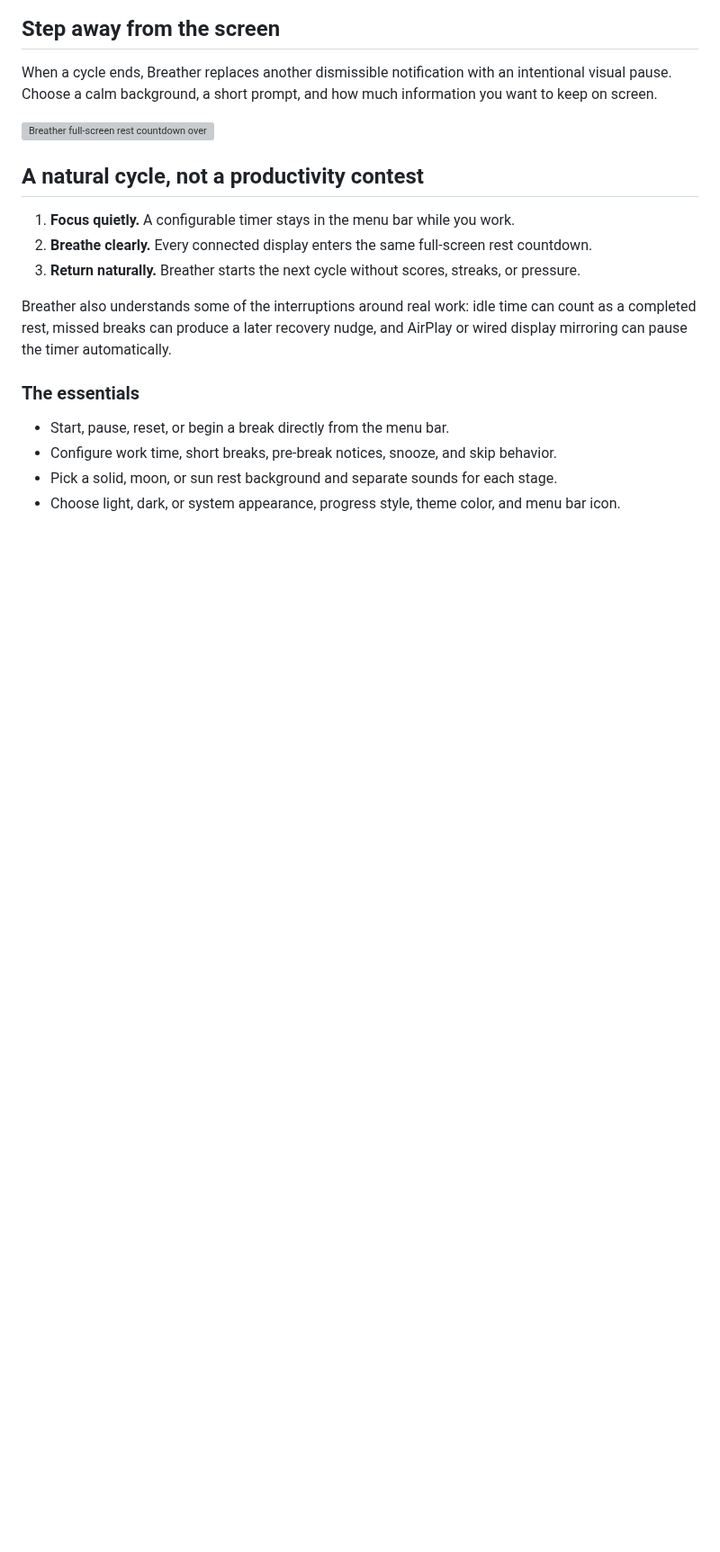
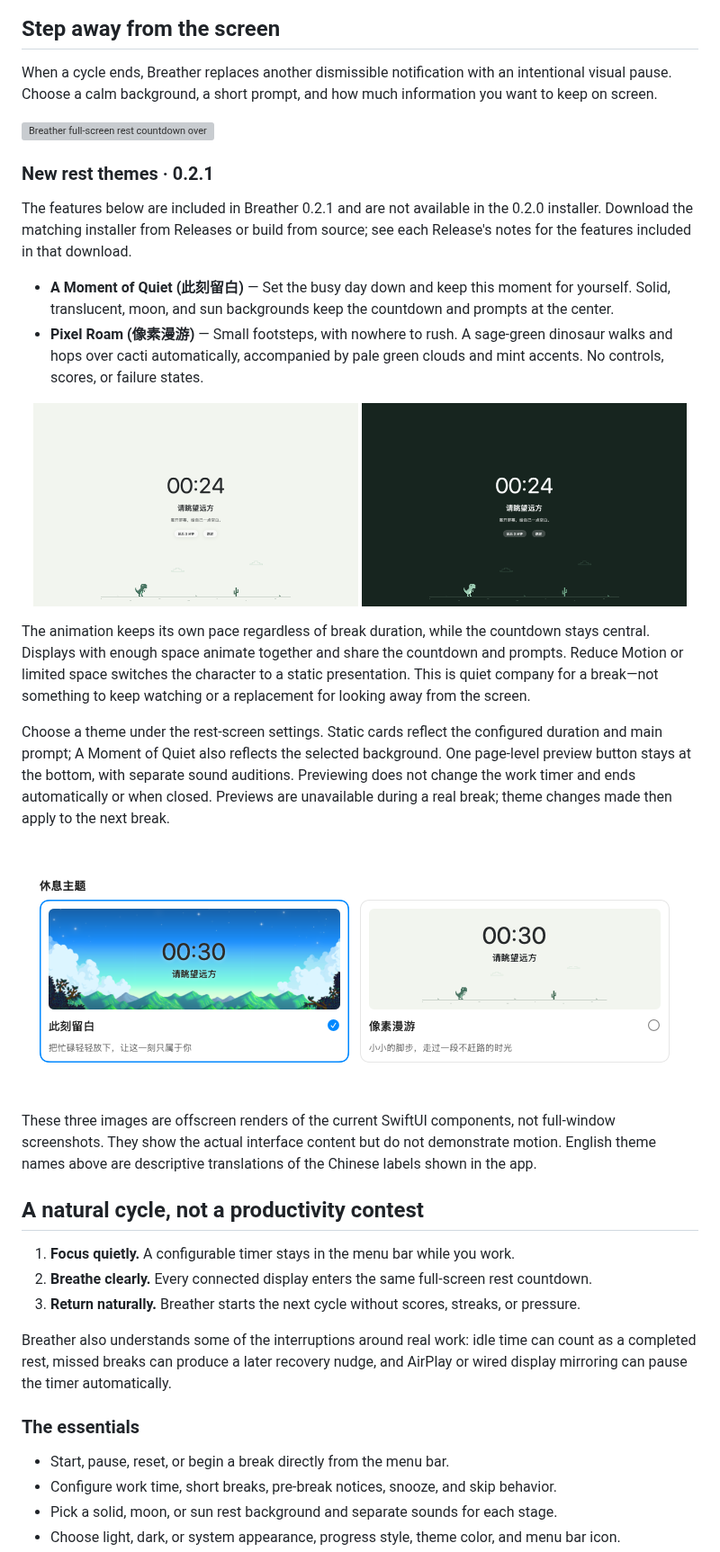
Before and after one commit to M3tar/Breather, a Markdown page: README.md, the part around one of its changes. Shown at 90% size. Rendered like a GitHub page; pictures changed too: screenshots/rest-pixel-roam-dark-render.png (added), screenshots/rest-pixel-roam-light-render.png (added), screenshots/rest-theme-cards-render.png (added); blank space fills up the shorter version; grey boxes are pictures that could not be loaded.

Commit message:
Publish Breather 0.2.1
Source-Commit: d722b0d5046655fa5e63e9973a0a545af73f11f8

```diff
--- a/README.md
+++ b/README.md
@@ -25,6 +25,26 @@ The menu bar popover keeps the current stage, remaining time, and next action to
 When a cycle ends, Breather replaces another dismissible notification with an intentional visual pause. Choose a calm background, a short prompt, and how much information you want to keep on screen.
 
 ![Breather full-screen rest countdown over a moonlit landscape](screenshots/rest-overlay-moon.jpg)
+
+### New rest themes · 0.2.1
+
+The features below are included in Breather 0.2.1 and are not available in the 0.2.0 installer. Download the matching installer from Releases or build from source; see each Release's notes for the features included in that download.
+
+- **A Moment of Quiet (此刻留白)** — Set the busy day down and keep this moment for yourself. Solid, translucent, moon, and sun backgrounds keep the countdown and prompts at the center.
+- **Pixel Roam (像素漫游)** — Small footsteps, with nowhere to rush. A sage-green dinosaur walks and hops over cacti automatically, accompanied by pale green clouds and mint accents. No controls, scores, or failure states.
+
+<p align="center">
+  <img src="screenshots/rest-pixel-roam-light-render.png" width="48%" alt="Actual SwiftUI component render of Pixel Roam in light appearance">
+  <img src="screenshots/rest-pixel-roam-dark-render.png" width="48%" alt="Actual SwiftUI component render of Pixel Roam in dark appearance">
+</p>
+
+The animation keeps its own pace regardless of break duration, while the countdown stays central. Displays with enough space animate together and share the countdown and prompts. Reduce Motion or limited space switches the character to a static presentation. This is quiet company for a break—not something to keep watching or a replacement for looking away from the screen.
+
+Choose a theme under the rest-screen settings. Static cards reflect the configured duration and main prompt; A Moment of Quiet also reflects the selected background. One page-level preview button stays at the bottom, with separate sound auditions. Previewing does not change the work timer and ends automatically or when closed. Previews are unavailable during a real break; theme changes made then apply to the next break.
+
+![Actual component render of the updated rest-theme cards, with Chinese interface labels](screenshots/rest-theme-cards-render.png)
+
+These three images are offscreen renders of the current SwiftUI components, not full-window screenshots. They show the actual interface content but do not demonstrate motion. English theme names above are descriptive translations of the Chinese labels shown in the app.
 
 ## A natural cycle, not a productivity contest
 
```
Also changed, not shown: other parts of README.md (+14 -5 lines), README.zh-CN.md (+34 -5 lines), 14 other files.
